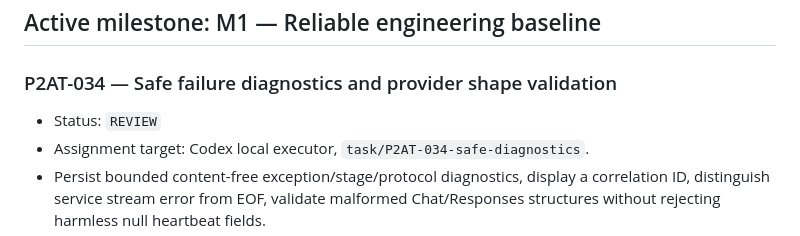
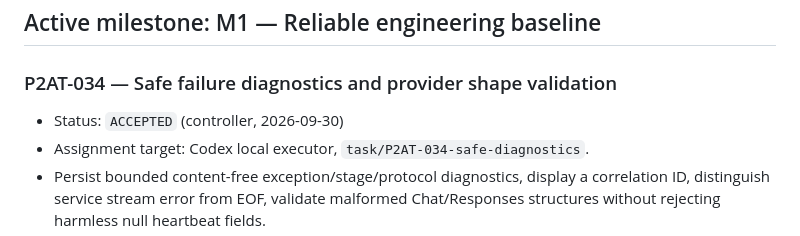
Before and after one commit to bibilabu-bot/poe2-agent-tools, a Markdown page: docs/TASKS.md, the part around the change. Drawn GitHub-style.

```diff
--- a/docs/TASKS.md
+++ b/docs/TASKS.md
@@ -8,7 +8,7 @@ Status values: `READY`, `IN_PROGRESS`, `REVIEW`, `ACCEPTED`, `BLOCKED`, `CANCELL
 
 ### P2AT-034 — Safe failure diagnostics and provider shape validation
 
-- Status: `REVIEW`
+- Status: `ACCEPTED` (controller, 2026-09-30)
 - Assignment target: Codex local executor, `task/P2AT-034-safe-diagnostics`.
 - Persist bounded content-free exception/stage/protocol diagnostics, display a
   correlation ID, distinguish service stream error from EOF, validate malformed
```
Also changed, not shown: docs/P2AT_034_SAFE_DIAGNOSTICS.md (+5 -1 lines), docs/PROJECT_STATUS.md (+6 -0 lines).
